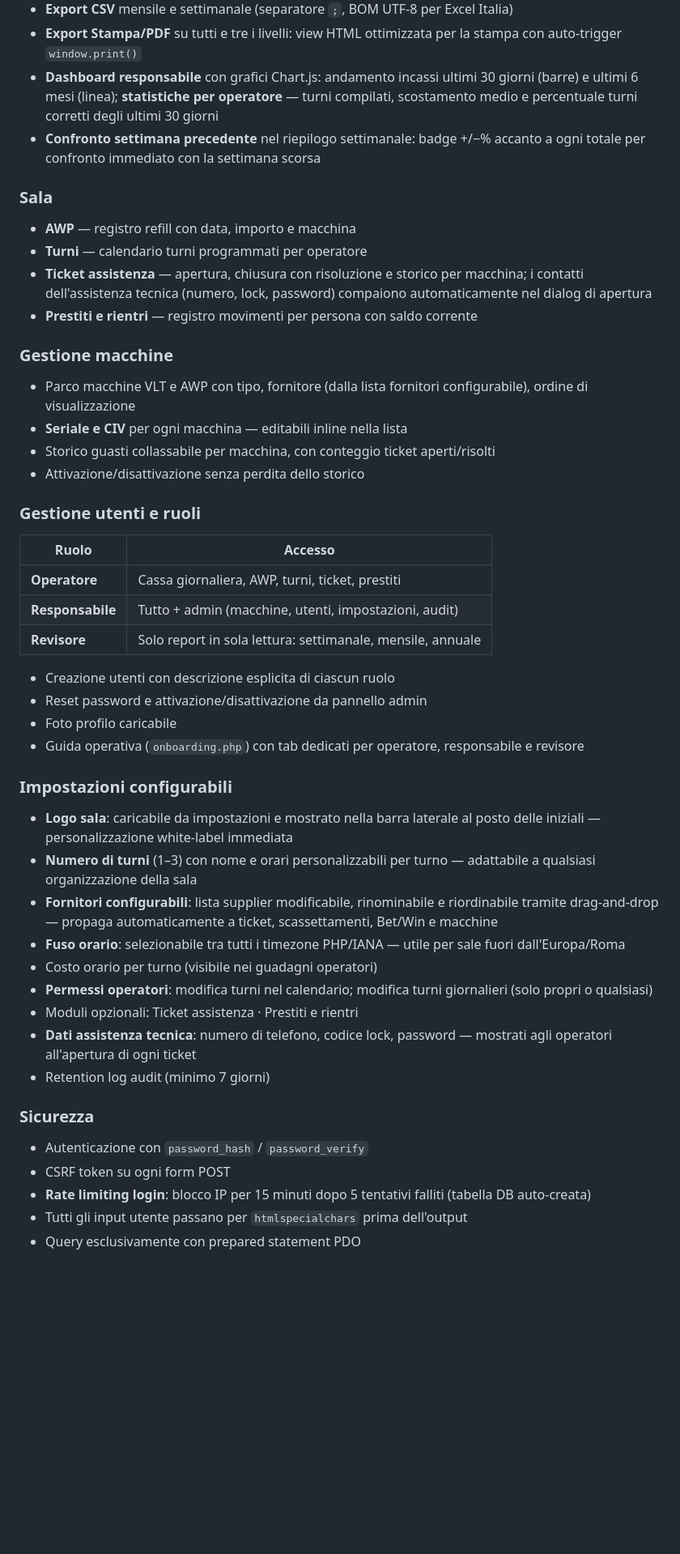
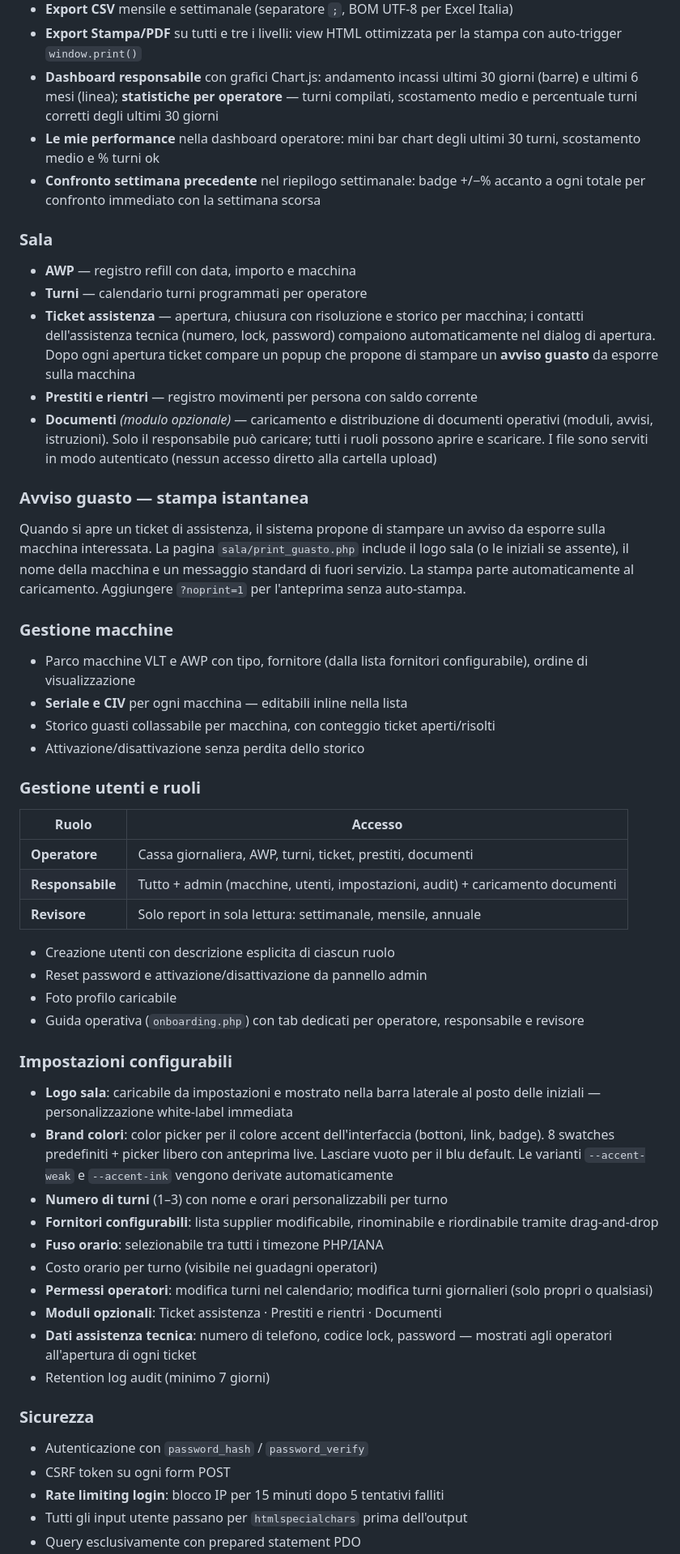
Before and after one commit to matteo-nini/games-hall-desk, a Markdown page: README.md, the part around one of its changes. Shown at 81% size. Rendered like a GitHub page; blank space fills up the shorter version.

```diff
--- a/README.md
+++ b/README.md
@@ -27,13 +27,18 @@ Applicazione web completa per il controllo operativo quotidiano di una sala gioc
 - **Export CSV** mensile e settimanale (separatore `;`, BOM UTF-8 per Excel Italia)
 - **Export Stampa/PDF** su tutti e tre i livelli: view HTML ottimizzata per la stampa con auto-trigger `window.print()`
 - **Dashboard responsabile** con grafici Chart.js: andamento incassi ultimi 30 giorni (barre) e ultimi 6 mesi (linea); **statistiche per operatore** — turni compilati, scostamento medio e percentuale turni corretti degli ultimi 30 giorni
+- **Le mie performance** nella dashboard operatore: mini bar chart degli ultimi 30 turni, scostamento medio e % turni ok
 - **Confronto settimana precedente** nel riepilogo settimanale: badge +/−% accanto a ogni totale per confronto immediato con la settimana scorsa
 
 ### Sala
 - **AWP** — registro refill con data, importo e macchina
 - **Turni** — calendario turni programmati per operatore
-- **Ticket assistenza** — apertura, chiusura con risoluzione e storico per macchina; i contatti dell'assistenza tecnica (numero, lock, password) compaiono automaticamente nel dialog di apertura
+- **Ticket assistenza** — apertura, chiusura con risoluzione e storico per macchina; i contatti dell'assistenza tecnica (numero, lock, password) compaiono automaticamente nel dialog di apertura. Dopo ogni apertura ticket compare un popup che propone di stampare un **avviso guasto** da esporre sulla macchina
 - **Prestiti e rientri** — registro movimenti per persona con saldo corrente
+- **Documenti** *(modulo opzionale)* — caricamento e distribuzione di documenti operativi (moduli, avvisi, istruzioni). Solo il responsabile può caricare; tutti i ruoli possono aprire e scaricare. I file sono serviti in modo autenticato (nessun accesso diretto alla cartella upload)
+
+### Avviso guasto — stampa istantanea
+Quando si apre un ticket di assistenza, il sistema propone di stampare un avviso da esporre sulla macchina interessata. La pagina `sala/print_guasto.php` include il logo sala (o le iniziali se assente), il nome della macchina e un messaggio standard di fuori servizio. La stampa parte automaticamente al caricamento. Aggiungere `?noprint=1` per l'anteprima senza auto-stampa.
 
 ### Gestione macchine
 - Parco macchine VLT e AWP con tipo, fornitore (dalla lista fornitori configurabile), ordine di visualizzazione
@@ -45,8 +50,8 @@ Applicazione web completa per il controllo operativo quotidiano di una sala gioc
 
 | Ruolo | Accesso |
 |---|---|
-| **Operatore** | Cassa giornaliera, AWP, turni, ticket, prestiti |
-| **Responsabile** | Tutto + admin (macchine, utenti, impostazioni, audit) |
+| **Operatore** | Cassa giornaliera, AWP, turni, ticket, prestiti, documenti |
+| **Responsabile** | Tutto + admin (macchine, utenti, impostazioni, audit) + caricamento documenti |
 | **Revisore** | Solo report in sola lettura: settimanale, mensile, annuale |
 
 - Creazione utenti con descrizione esplicita di ciascun ruolo
@@ -56,18 +61,19 @@ Applicazione web completa per il controllo operativo quotidiano di una sala gioc
 
 ### Impostazioni configurabili
 - **Logo sala**: caricabile da impostazioni e mostrato nella barra laterale al posto delle iniziali — personalizzazione white-label immediata
-- **Numero di turni** (1–3) con nome e orari personalizzabili per turno — adattabile a qualsiasi organizzazione della sala
-- **Fornitori configurabili**: lista supplier modificabile, rinominabile e riordinabile tramite drag-and-drop — propaga automaticamente a ticket, scassettamenti, Bet/Win e macchine
-- **Fuso orario**: selezionabile tra tutti i timezone PHP/IANA — utile per sale fuori dall'Europa/Roma
+- **Brand colori**: color picker per il colore accent dell'interfaccia (bottoni, link, badge). 8 swatches predefiniti + picker libero con anteprima live. Lasciare vuoto per il blu default. Le varianti `--accent-weak` e `--accent-ink` vengono derivate automaticamente
+- **Numero di turni** (1–3) con nome e orari personalizzabili per turno
+- **Fornitori configurabili**: lista supplier modificabile, rinominabile e riordinabile tramite drag-and-drop
+- **Fuso orario**: selezionabile tra tutti i timezone PHP/IANA
 - Costo orario per turno (visibile nei guadagni operatori)
 - **Permessi operatori**: modifica turni nel calendario; modifica turni giornalieri (solo propri o qualsiasi)
-- Moduli opzionali: Ticket assistenza · Prestiti e rientri
+- **Moduli opzionali**: Ticket assistenza · Prestiti e rientri · Documenti
 - **Dati assistenza tecnica**: numero di telefono, codice lock, password — mostrati agli operatori all'apertura di ogni ticket
 - Retention log audit (minimo 7 giorni)
 
 ### Sicurezza
 - Autenticazione con `password_hash` / `password_verify`
 - CSRF token su ogni form POST
-- **Rate limiting login**: blocco IP per 15 minuti dopo 5 tentativi falliti (tabella DB auto-creata)
+- **Rate limiting login**: blocco IP per 15 minuti dopo 5 tentativi falliti
 - Tutti gli input utente passano per `htmlspecialchars` prima dell'output
 - Query esclusivamente con prepared statement PDO
```
Also changed, not shown: other parts of README.md (+38 -12 lines), CLAUDE.md (+50 -6 lines).
